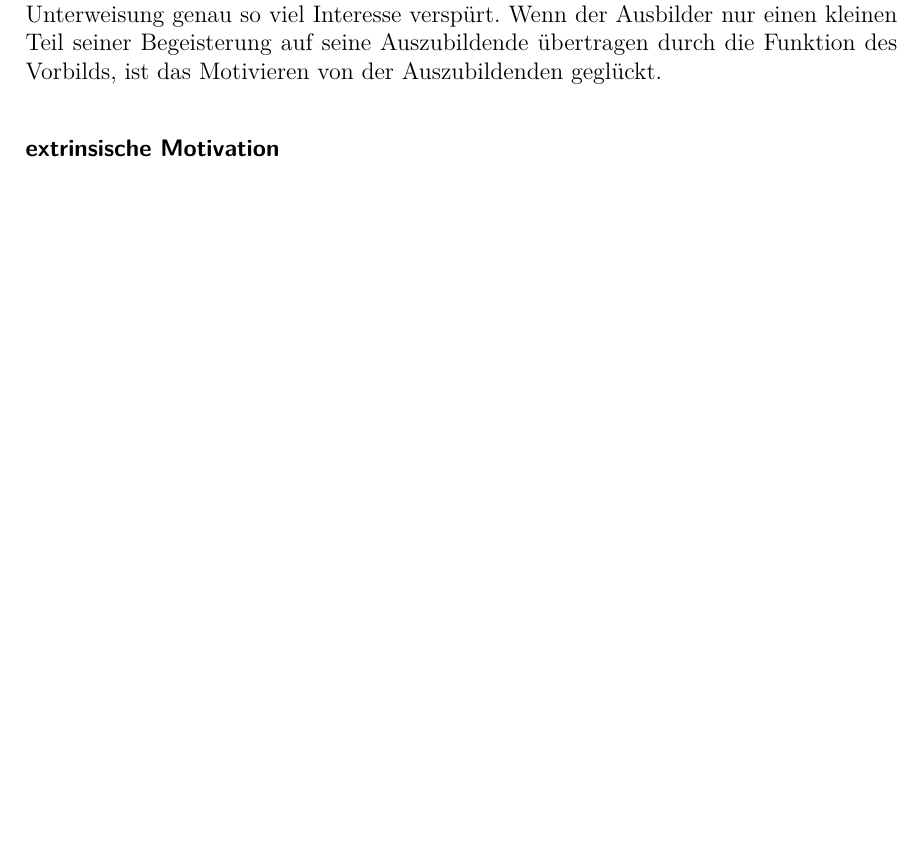
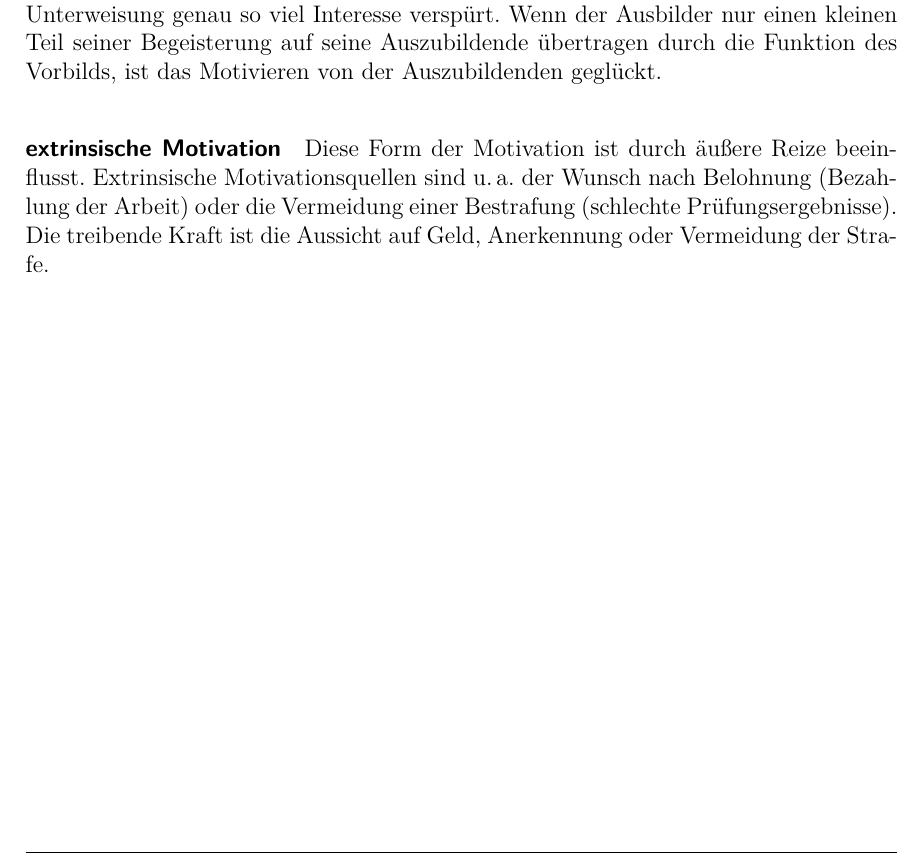
Before and after one commit to pewdsyx/dhbw-ada-unterweisung, a LaTeX document (unterweisung_ada_master.tex, which reads chapter/4_motivation.tex): part of page 15 of 24, cut so that both start at the same text, the shorter picture padded with empty space. The pictures show the PDF file unterweisung_ada_master.pdf that the author committed with the source.

Commit message:
extrin motivation

```diff
--- a/chapter/4_motivation.tex
+++ b/chapter/4_motivation.tex
@@ -3,6 +3,8 @@
 \paragraph{intrinsische Motivation}
 Die intrinsische Motivation ist das innere, aus sich selbst entstehende Inzentiv eines Menschen. Bestimmte Tätigkeiten werden durch die intrinsisch motivierte Person ihres selbst Willens ausgeübt, da sie Spaß machen, sinnvoll bzw. herausfordernd oder interessant sind. Wichtig ist, dass diese Art der Motivation nicht durch Belohnungen entsteht oder konditioniert wird. Der Ausbilder kann nur durch die Funktion des Vorbildes diese Motivation ansprechen, in dem sie/er für eine Tätigkeit brennt bzw. diese total spannend und toll findet. Dies kann dann auf den Auszubildenden überspringen.
 \par
-Der Ausbilder brennt für das Thema sehr und hofft dieses Gefühl durch sein Verhalten auf die Auszubildende \Azubi zu übertragen. Er hofft, dass sie nach der Unterweisung genau so viel Interesse verspürt. Wenn der Ausbilder nur einen kleinen Teil seiner Begeisterung auf seine Auszubildende übertragen durch die Funktion des Vorbilds, ist das Motivieren von der Auszubildenden geglückt.
+Der Ausbilder brennt für das Thema sehr und hofft dieses Gefühl durch sein Verhalten auf die Auszubildende Sabrina Dengel zu übertragen. Er hofft, dass sie nach der Unterweisung genau so viel Interesse verspürt. Wenn der Ausbilder nur einen kleinen Teil seiner Begeisterung auf seine Auszubildende übertragen durch die Funktion des Vorbilds, ist das Motivieren von der Auszubildenden geglückt.
 
 \paragraph{extrinsische Motivation}
+Diese Form der Motivation ist durch äußere Reize beeinflusst. Extrinsische Motivationsquellen sind u.\,a. der Wunsch nach Belohnung (Bezahlung der Arbeit) oder die Vermeidung einer Bestrafung (schlechte Prüfungsergebnisse). Die treibende Kraft ist die Aussicht auf Geld, Anerkennung oder Vermeidung der Strafe.
+\par
```
Also changed, not shown: unterweisung_ada_master.pdf.
